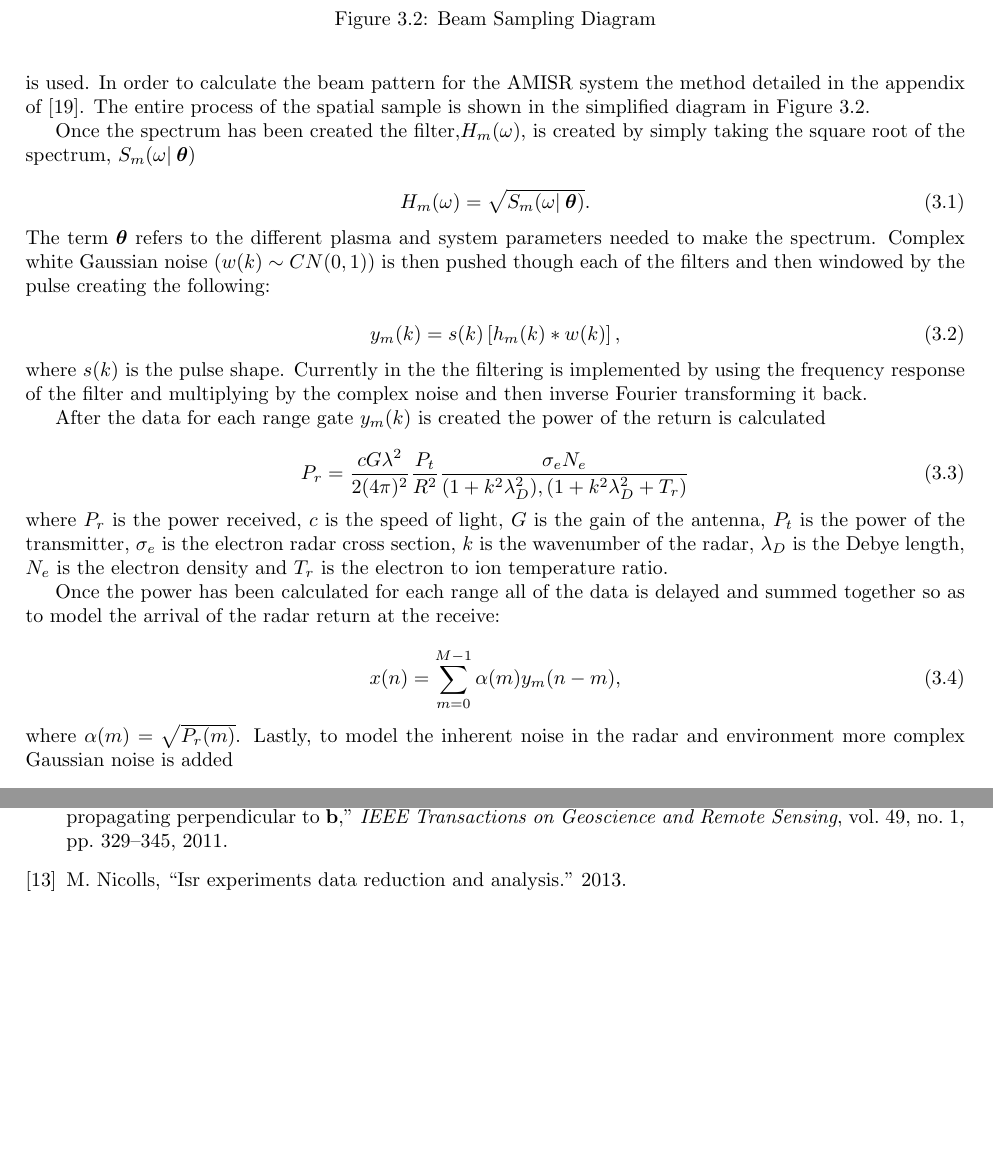
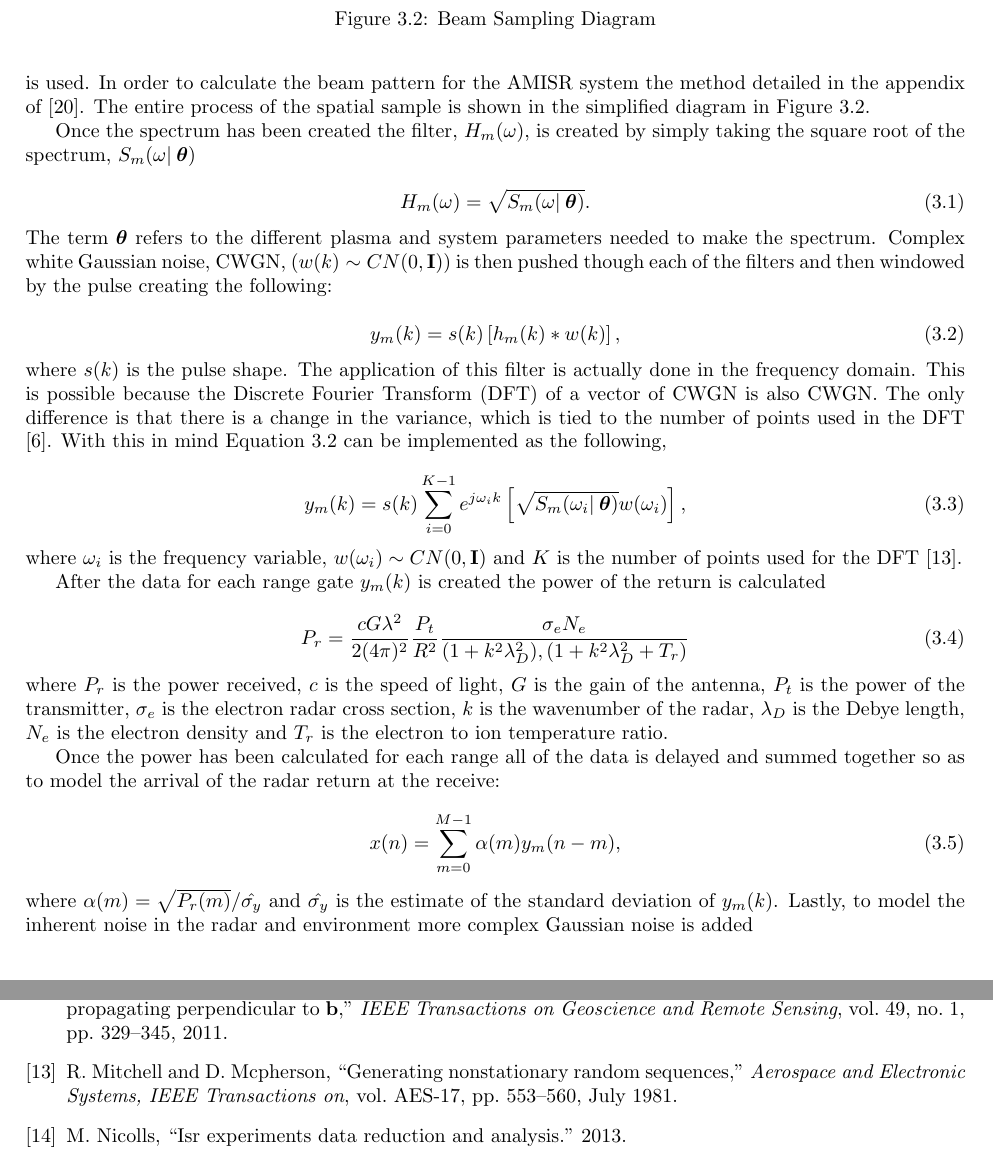
Before and after one commit to jswoboda/SimISR, a LaTeX document (Documentation/ISRSim.tex, which reads Documentation/BibTex/litreview.bib): two parts of pages 10 and 15 of 16, joined at a grey line, cut so that both start at the same text, the shorter picture padded with empty space. The pictures show the PDF file Documentation/ISRSim.pdf that the author committed with the source.

Commit message:
Updates to documentatino and utilFunctions based off of research into noiseprocesses

```diff
--- a/Documentation/BibTex/litreview.bib
+++ b/Documentation/BibTex/litreview.bib
@@ -12,5 +18,15 @@
+	Journal = {Aerospace and Electronic Systems, IEEE Transactions on},
+	Keywords = {Clutter;Filtering;Finite impulse response filter;IIR filters;Power generation;Radar tracking;Random processes;Random sequences;Signal generators;Signal processing},
+	Month = {July},
+	Number = {4},
+	Pages = {553-560},
+	Title = {Generating Nonstationary Random Sequences},
+	Volume = {AES-17},
+	Year = {1981},
+	Bdsk-Url-1 = {http://dx.doi.org/10.1109/TAES.1981.309184}}
+
 @book{randomsigshanmugan,
-	Author = {K. Sam Shanmugan and Arthur M. Breipohl },
+	Author = {K. Sam Shanmugan and Arthur M. Breipohl},
 	Date-Added = {2015-08-06 15:27:49 +0000},
 	Date-Modified = {2015-08-06 15:29:44 +0000},
 	Edition = {First},
--- a/Documentation/ISRSim.tex
+++ b/Documentation/ISRSim.tex
@@ -322,7 +322,7 @@ The radar samples the space in a spherical coordinate system with discrete range
 \label{fig:beamdia}
 \end{figure}
 
-Once the spectrum has been created the filter,$H_m(\omega)$, is created by simply taking the square root of the spectrum, $S_m(\omega | \: \bm{\theta})$
+Once the spectrum has been created the filter, $H_m(\omega)$, is created by simply taking the square root of the spectrum, $S_m(\omega | \: \bm{\theta})$
 
 \begin{equation}
 \label{eq1}
@@ -336,9 +336,15 @@ H_m(\omega) = \sqrt{S_m(\omega | \: \bm{\theta})}.
 y_m (k)= s(k)\left[h_m(k)*w(k)\right],
 \end{equation}
 
-\noindent where $s(k)$ is the pulse shape. Currently in the the filtering is implemented by using the frequency response of the filter and multiplying by the complex noise and then inverse Fourier transforming it back.
+\noindent where $s(k)$ is the pulse shape. The application of this filter is actually done in the frequency domain. This is possible because the Discrete Fourier Transform (DFT) of a vector of CWGN is also CWGN. The only difference is that there is a change in the variance, which is tied to the number of points used in the DFT \cite{kayvol1}. With this in mind Equation \ref{eq2} can be implemented as the following,
 
-Creating noise and then
+\begin{equation}
+\label{eq:fftfilt}
+y_m (k)= s(k)\displaystyle \sum_{i=0}^{K-1}e^{j\omega_ik}\left[ \sqrt{S_m(\omega_i | \: \bm{\theta})}w(\omega_i)\right],
+\end{equation}
+
+\noindent where $\omega_i$ is the frequency variable, $w(\omega_i) \sim CN(0,\mathbf{I})$ and $K$ is the number of points used for the DFT \cite{michellnoisesim1981}.
+
 \begin{figure}[!h]
 \centering
 \includegraphics[width=7.0in]{diagram}
@@ -363,7 +369,7 @@ Once the power has been calculated for each range all of the data is delayed and
 x(n) = \displaystyle\sum\limits_{m =0}^{M-1} \alpha(m)y_m(n-m),
 \end{equation}
 
-\noindent where $\alpha(m) = \sqrt{P_r(m)}$. Lastly, to model the inherent noise in the radar and environment more complex Gaussian noise is added
+\noindent where $\alpha(m) = \sqrt{P_r(m)}/\hat{\sigma_y}$ and $\hat{\sigma_y}$ is the estimate of the standard deviation of $y_m(k)$. Lastly, to model the inherent noise in the radar and environment more complex Gaussian noise is added
 
 \begin{equation}
 \label{eq4}
```
Also changed, not shown: Documentation/ISRSim.pdf, Documentation/BibTex/litreview.bib (8 more changed lines), Documentation/ISRSim.tex (2 more changed lines), 2 other files.
